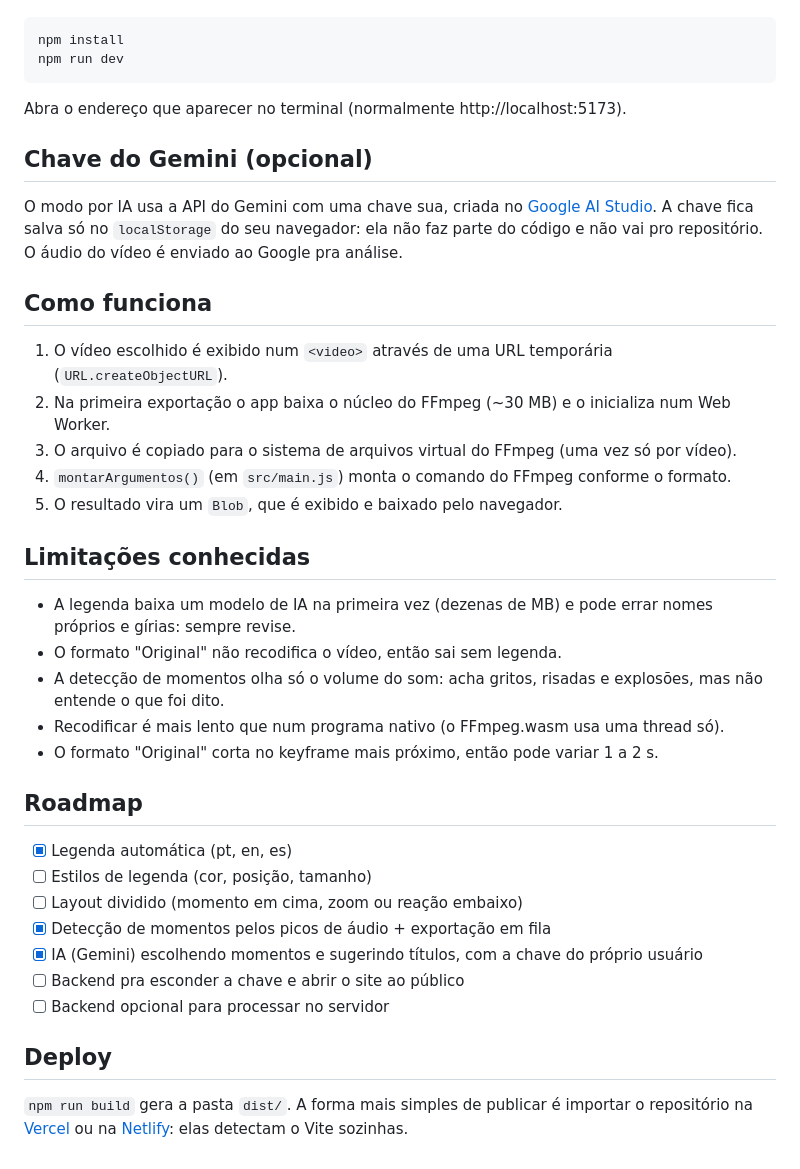
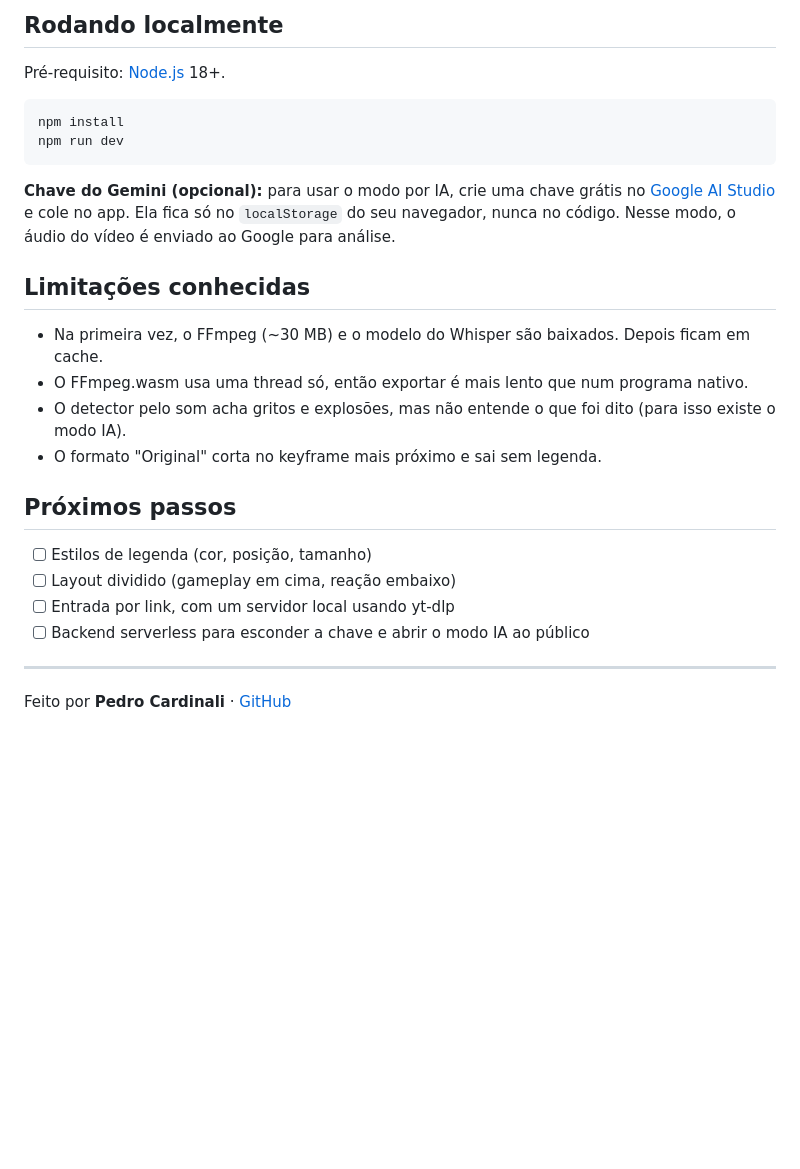
Before and after one commit to cardinalipedro/ClippingApp, a Markdown page: README.md, the part around one of its changes. Drawn GitHub-style; blank space fills up the shorter version.

````diff
--- a/README.md
+++ b/README.md
@@ -28,45 +70,29 @@ Pré-requisito: [Node.js](https://nodejs.org) 18 ou mais novo.
+## Rodando localmente
+
+Pré-requisito: [Node.js](https://nodejs.org) 18+.
 
 ```bash
 npm install
 npm run dev
 ```
 
-Abra o endereço que aparecer no terminal (normalmente http://localhost:5173).
-
-## Chave do Gemini (opcional)
-
-O modo por IA usa a API do Gemini com uma chave sua, criada no [Google AI Studio](https://aistudio.google.com/apikey).
-A chave fica salva só no `localStorage` do seu navegador: ela não faz parte do código e não vai pro repositório.
-O áudio do vídeo é enviado ao Google pra análise.
-
-## Como funciona
-
-1. O vídeo escolhido é exibido num `<video>` através de uma URL temporária (`URL.createObjectURL`).
-2. Na primeira exportação o app baixa o núcleo do FFmpeg (~30 MB) e o inicializa num Web Worker.
-3. O arquivo é copiado para o sistema de arquivos virtual do FFmpeg (uma vez só por vídeo).
-4. `montarArgumentos()` (em `src/main.js`) monta o comando do FFmpeg conforme o formato.
-5. O resultado vira um `Blob`, que é exibido e baixado pelo navegador.
+**Chave do Gemini (opcional):** para usar o modo por IA, crie uma chave grátis no [Google AI Studio](https://aistudio.google.com/apikey) e cole no app.
+Ela fica só no `localStorage` do seu navegador, nunca no código. Nesse modo, o áudio do vídeo é enviado ao Google para análise.
 
 ## Limitações conhecidas
 
-- A legenda baixa um modelo de IA na primeira vez (dezenas de MB) e pode errar nomes próprios e gírias: sempre revise.
-- O formato "Original" não recodifica o vídeo, então sai sem legenda.
-- A detecção de momentos olha só o volume do som: acha gritos, risadas e explosões, mas não entende o que foi dito.
-- Recodificar é mais lento que num programa nativo (o FFmpeg.wasm usa uma thread só).
-- O formato "Original" corta no keyframe mais próximo, então pode variar 1 a 2 s.
+- Na primeira vez, o FFmpeg (~30 MB) e o modelo do Whisper são baixados. Depois ficam em cache.
+- O FFmpeg.wasm usa uma thread só, então exportar é mais lento que num programa nativo.
+- O detector pelo som acha gritos e explosões, mas não entende o que foi dito (para isso existe o modo IA).
+- O formato "Original" corta no keyframe mais próximo e sai sem legenda.
 
-## Roadmap
+## Próximos passos
 
-- [x] Legenda automática (pt, en, es)
 - [ ] Estilos de legenda (cor, posição, tamanho)
-- [ ] Layout dividido (momento em cima, zoom ou reação embaixo)
-- [x] Detecção de momentos pelos picos de áudio + exportação em fila
-- [x] IA (Gemini) escolhendo momentos e sugerindo títulos, com a chave do próprio usuário
-- [ ] Backend pra esconder a chave e abrir o site ao público
-- [ ] Backend opcional para processar no servidor
+- [ ] Layout dividido (gameplay em cima, reação embaixo)
+- [ ] Entrada por link, com um servidor local usando yt-dlp
+- [ ] Backend serverless para esconder a chave e abrir o modo IA ao público
 
-## Deploy
+---
 
-`npm run build` gera a pasta `dist/`. A forma mais simples de publicar é importar o
-repositório na [Vercel](https://vercel.com) ou na [Netlify](https://netlify.com):
-elas detectam o Vite sozinhas.
+Feito por **Pedro Cardinali** · [GitHub](https://github.com/cardinalipedro)
````
Also changed, not shown: other parts of README.md (+63 -21 lines), README.en.md (added, +100 -0 lines), docs/celular.png (added), docs/editor.png (added), docs/inicio.png (added), docs/tema-claro.png (added).
